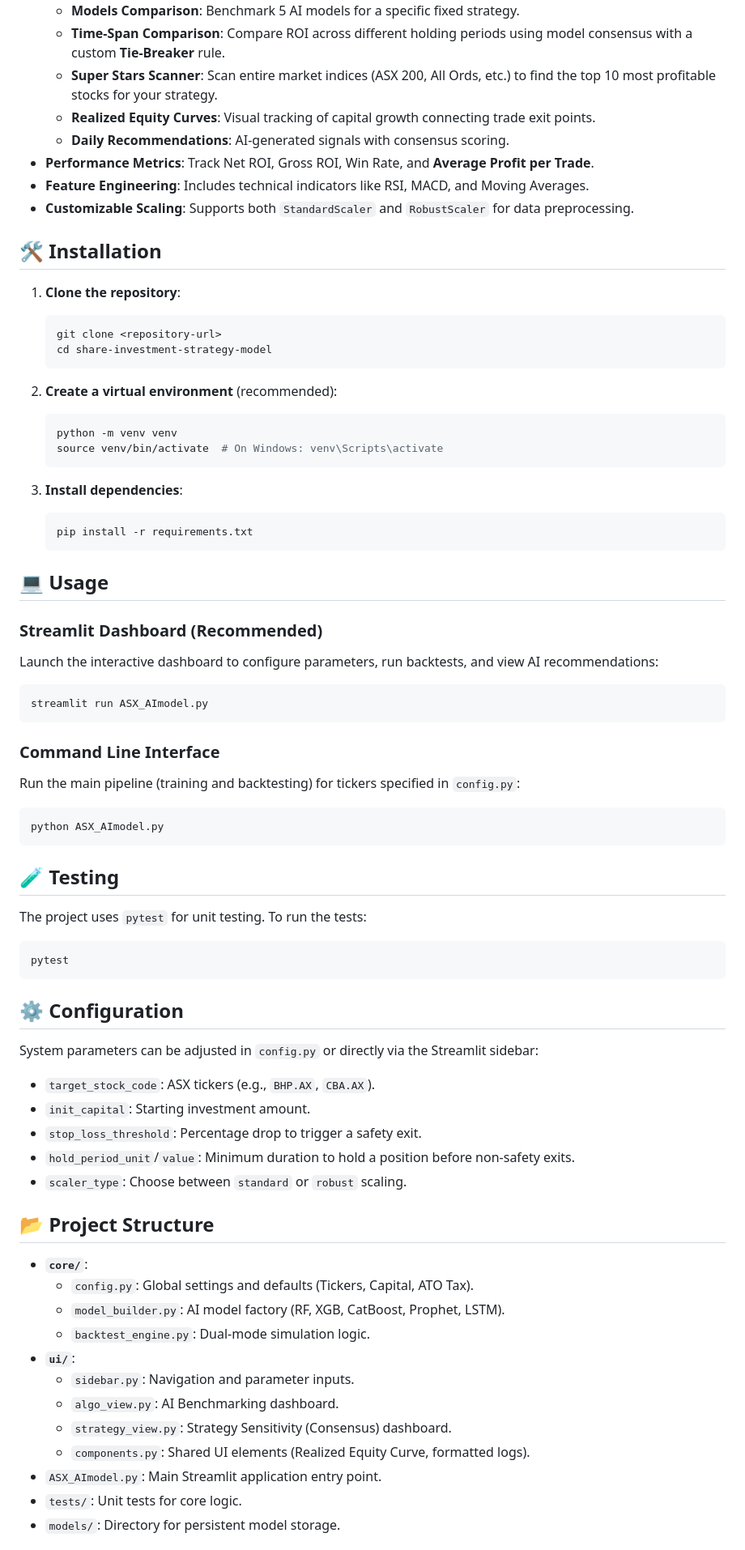
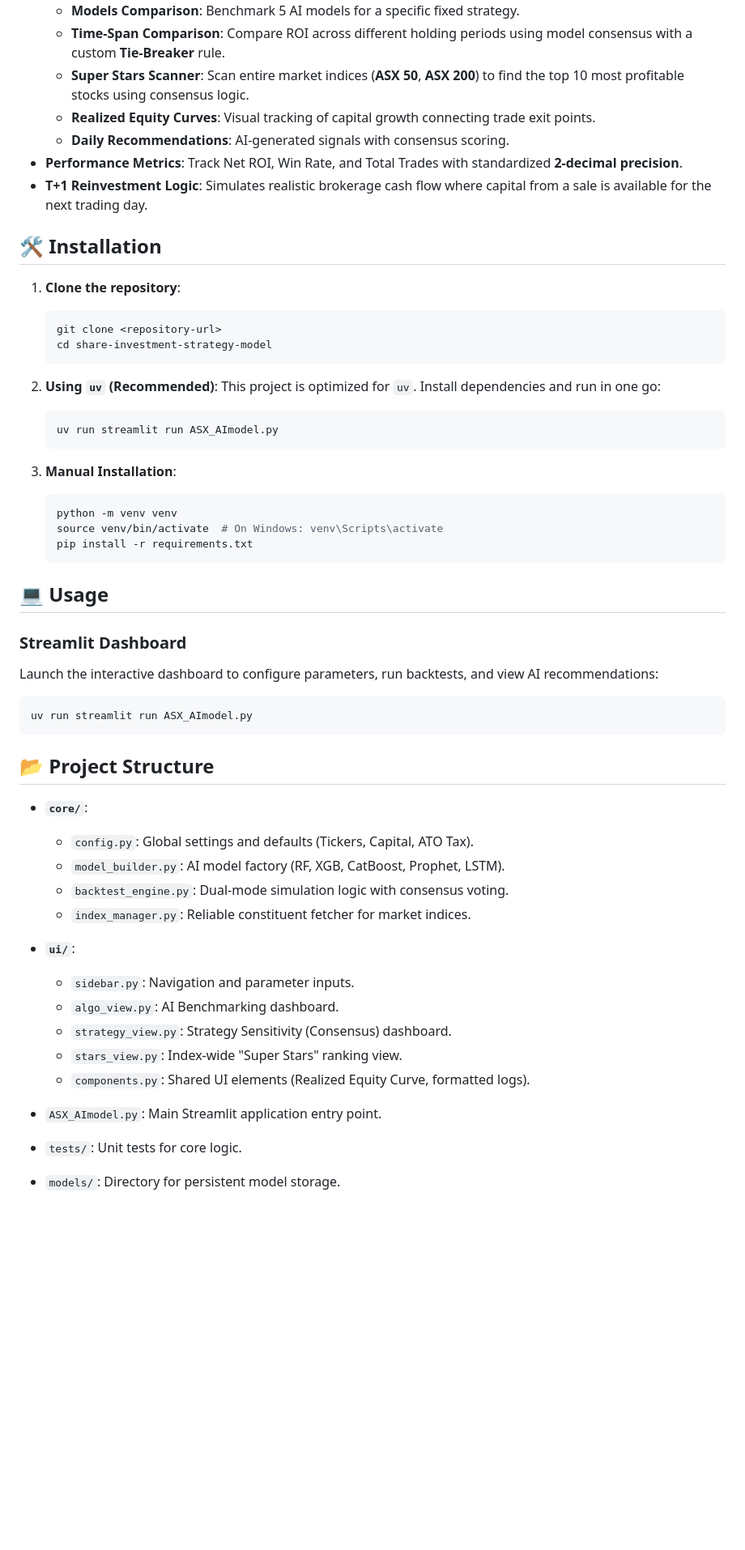
Before and after one commit to yannicklin/share-investment-strategy-model, a Markdown page: README.md, the part around the change. Shown at 81% size. Rendered like a GitHub page; blank space fills up the shorter version.

````diff
--- a/README.md
+++ b/README.md
@@ -17,12 +17,11 @@ A Python-based automated trading strategy system designed specifically for the *
 -   **Interactive Dashboard**: A built-in Streamlit UI featuring a **Segmented Selection Switch** for:
     -   **Models Comparison**: Benchmark 5 AI models for a specific fixed strategy.
     -   **Time-Span Comparison**: Compare ROI across different holding periods using model consensus with a custom **Tie-Breaker** rule.
-    -   **Super Stars Scanner**: Scan entire market indices (ASX 200, All Ords, etc.) to find the top 10 most profitable stocks for your strategy.
+    -   **Super Stars Scanner**: Scan entire market indices (**ASX 50**, **ASX 200**) to find the top 10 most profitable stocks using consensus logic.
     -   **Realized Equity Curves**: Visual tracking of capital growth connecting trade exit points.
     -   **Daily Recommendations**: AI-generated signals with consensus scoring.
--   **Performance Metrics**: Track Net ROI, Gross ROI, Win Rate, and **Average Profit per Trade**.
--   **Feature Engineering**: Includes technical indicators like RSI, MACD, and Moving Averages.
--   **Customizable Scaling**: Supports both `StandardScaler` and `RobustScaler` for data preprocessing.
+-   **Performance Metrics**: Track Net ROI, Win Rate, and Total Trades with standardized **2-decimal precision**.
+-   **T+1 Reinvestment Logic**: Simulates realistic brokerage cash flow where capital from a sale is available for the next trading day.
 
 ## 🛠️ Installation
 
@@ -32,59 +31,42 @@ A Python-based automated trading strategy system designed specifically for the *
     cd share-investment-strategy-model
     ```
 
-2.  **Create a virtual environment** (recommended):
+2.  **Using `uv` (Recommended)**:
+    This project is optimized for `uv`. Install dependencies and run in one go:
+    ```bash
+    uv run streamlit run ASX_AImodel.py
+    ```
+
+3.  **Manual Installation**:
     ```bash
     python -m venv venv
     source venv/bin/activate  # On Windows: venv\Scripts\activate
-    ```
-
-3.  **Install dependencies**:
-    ```bash
     pip install -r requirements.txt
     ```
 
 ## 💻 Usage
 
-### Streamlit Dashboard (Recommended)
+### Streamlit Dashboard
 Launch the interactive dashboard to configure parameters, run backtests, and view AI recommendations:
 ```bash
-streamlit run ASX_AImodel.py
+uv run streamlit run ASX_AImodel.py
 ```
-
-### Command Line Interface
-Run the main pipeline (training and backtesting) for tickers specified in `config.py`:
-```bash
-python ASX_AImodel.py
-```
-
-## 🧪 Testing
-
-The project uses `pytest` for unit testing. To run the tests:
-```bash
-pytest
-```
-
-## ⚙️ Configuration
-
-System parameters can be adjusted in `config.py` or directly via the Streamlit sidebar:
--   `target_stock_code`: ASX tickers (e.g., `BHP.AX`, `CBA.AX`).
--   `init_capital`: Starting investment amount.
--   `stop_loss_threshold`: Percentage drop to trigger a safety exit.
--   `hold_period_unit`/`value`: Minimum duration to hold a position before non-safety exits.
--   `scaler_type`: Choose between `standard` or `robust` scaling.
 
 ## 📂 Project Structure
 
 -   **`core/`**:
     -   `config.py`: Global settings and defaults (Tickers, Capital, ATO Tax).
     -   `model_builder.py`: AI model factory (RF, XGB, CatBoost, Prophet, LSTM).
-    -   `backtest_engine.py`: Dual-mode simulation logic.
+    -   `backtest_engine.py`: Dual-mode simulation logic with consensus voting.
+    -   `index_manager.py`: Reliable constituent fetcher for market indices.
 -   **`ui/`**:
     -   `sidebar.py`: Navigation and parameter inputs.
     -   `algo_view.py`: AI Benchmarking dashboard.
     -   `strategy_view.py`: Strategy Sensitivity (Consensus) dashboard.
+    -   `stars_view.py`: Index-wide "Super Stars" ranking view.
     -   `components.py`: Shared UI elements (Realized Equity Curve, formatted logs).
 -   `ASX_AImodel.py`: Main Streamlit application entry point.
+
 -   `tests/`: Unit tests for core logic.
 -   `models/`: Directory for persistent model storage.
 
````
Also changed, not shown: asx_ai_trading_system_requirements.md (+14 -8 lines), usa_ai_trading_system_requirements.md (+12 -10 lines).
